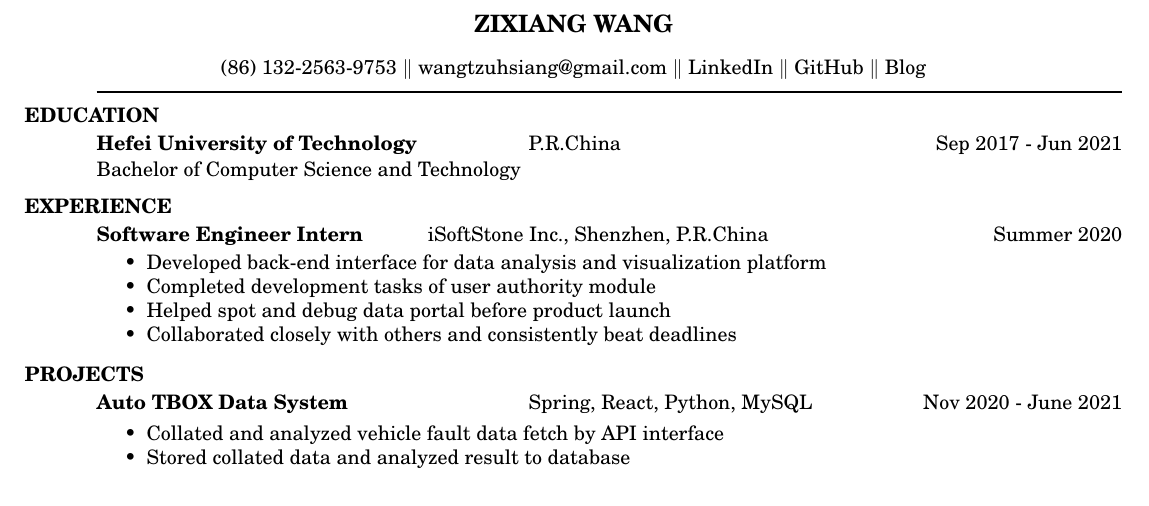
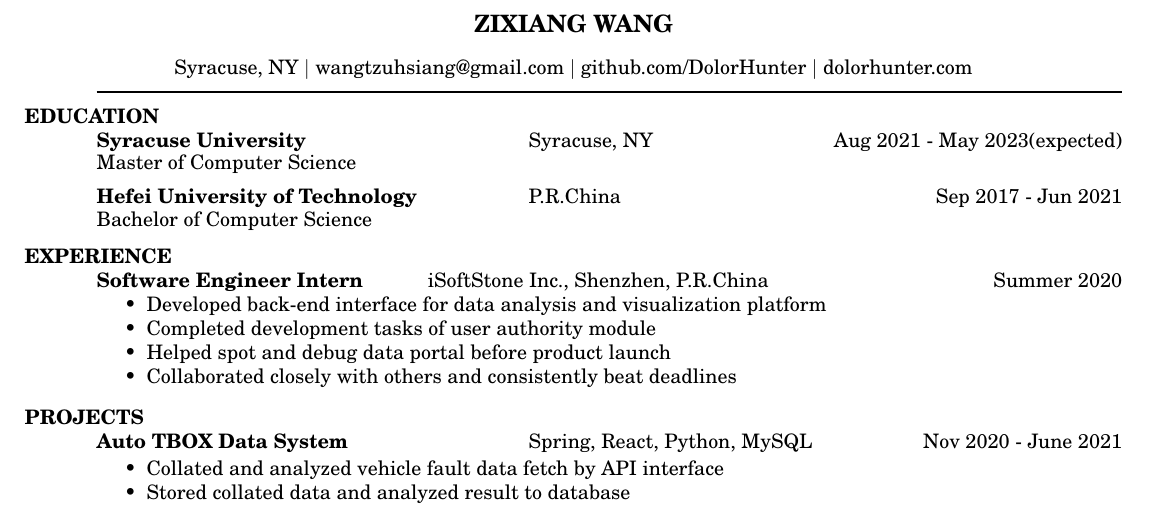
Before and after one commit to DolorHunter/resume, a LaTeX CV (resume.tex): part of the page, cut so that both start at the same text. Compiled offline with pdfLaTeX.

Commit message:
update subtitle & education

```diff
--- a/resume.tex
+++ b/resume.tex
@@ -16,10 +16,9 @@
 \name{ZIXIANG WANG\\[8pt]}     % the \\[12pt] adds a blank
                         % line after name
 
-\address{(86) 132-2563-9753 $\|$ \href{mailto:wangtzuhsiang@gmail.com}{wangtzuhsiang@gmail.com}
-        $\|$ \href{https://www.linkedin.com/in/zixiangwang/}{LinkedIn}
-        $\|$ \href{https://github.com/DolorHunter}{GitHub}
-        $\|$ \href{https://dolorhunter.com}{Blog}}
+\address{Syracuse, NY $|$ \href{mailto:wangtzuhsiang@gmail.com}{wangtzuhsiang@gmail.com}
+        $|$ \href{https://github.com/DolorHunter}{github.com/DolorHunter}
+        $|$ \href{https://dolorhunter.com}{dolorhunter.com}}
 
 \begin{resume}
 
@@ -32,9 +31,16 @@
     \vspace{-0.1in}
     \begin{tabbing}
     \hspace{3in}\= \hspace{2in}\= \kill % set up two tab positions
+    {\bf Syracuse University} \>Syracuse, NY \` Aug 2021 - May 2023(expected)
+    \end{tabbing}\vspace{-20pt}      % suppress blank line after tabbing
+    Master of Computer Science
+
+    \vspace{-0.2in}
+    \begin{tabbing}
+    \hspace{3in}\= \hspace{2in}\= \kill % set up two tab positions
     {\bf Hefei University of Technology} \>P.R.China \` Sep 2017 - Jun 2021
     \end{tabbing}\vspace{-20pt}      % suppress blank line after tabbing
-    Bachelor of Computer Science and Technology
+    Bachelor of Computer Science
 
 \vspace{-0.12in}
 \section{EXPERIENCE}
```
Also changed, not shown: resume.pdf, 3 other files.
